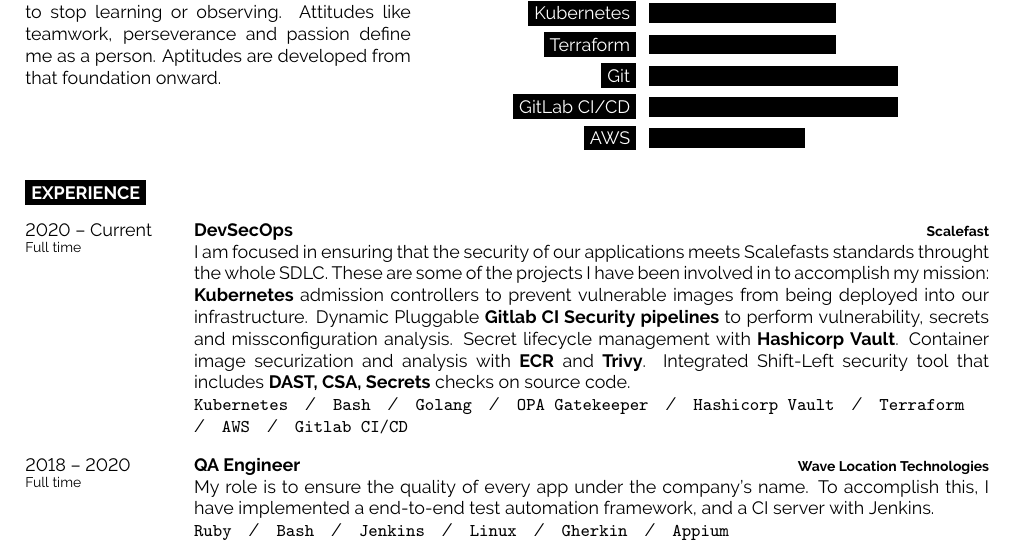
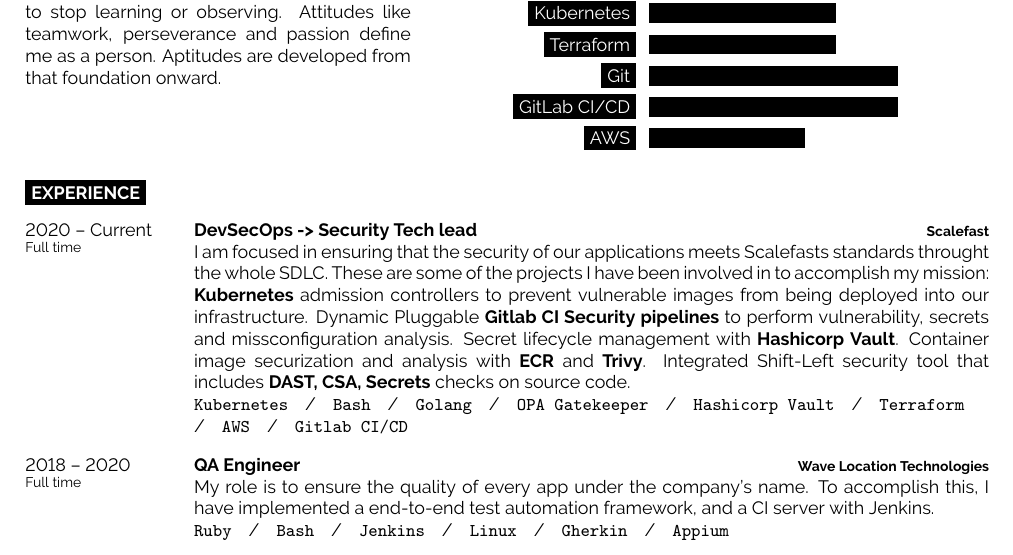
Before and after one commit to SergioRosello/Curriculum-Vitae, a LaTeX CV (CV-SergioRosello-2023-EN.tex): part of page 1 of 2, cut so that both start at the same text. Compiled offline with pdfLaTeX.

Commit message:
Added tech lead role

```diff
--- a/CV-SergioRosello-2023-EN.tex
+++ b/CV-SergioRosello-2023-EN.tex
@@ -101,7 +101,7 @@
 \begin{entrylist}
 	\entry
 		{2020 -- Current\\\footnotesize{Full time}}
-		{DevSecOps}
+		{DevSecOps -> Security Tech lead}
 		{Scalefast}
 		{I am focused in ensuring that the security of our applications meets Scalefasts standards throught the whole SDLC.
 		These are some of the projects I have been involved in to accomplish my mission:
```
Also changed, not shown: CV-SergioRosello-2023-EN.pdf.
